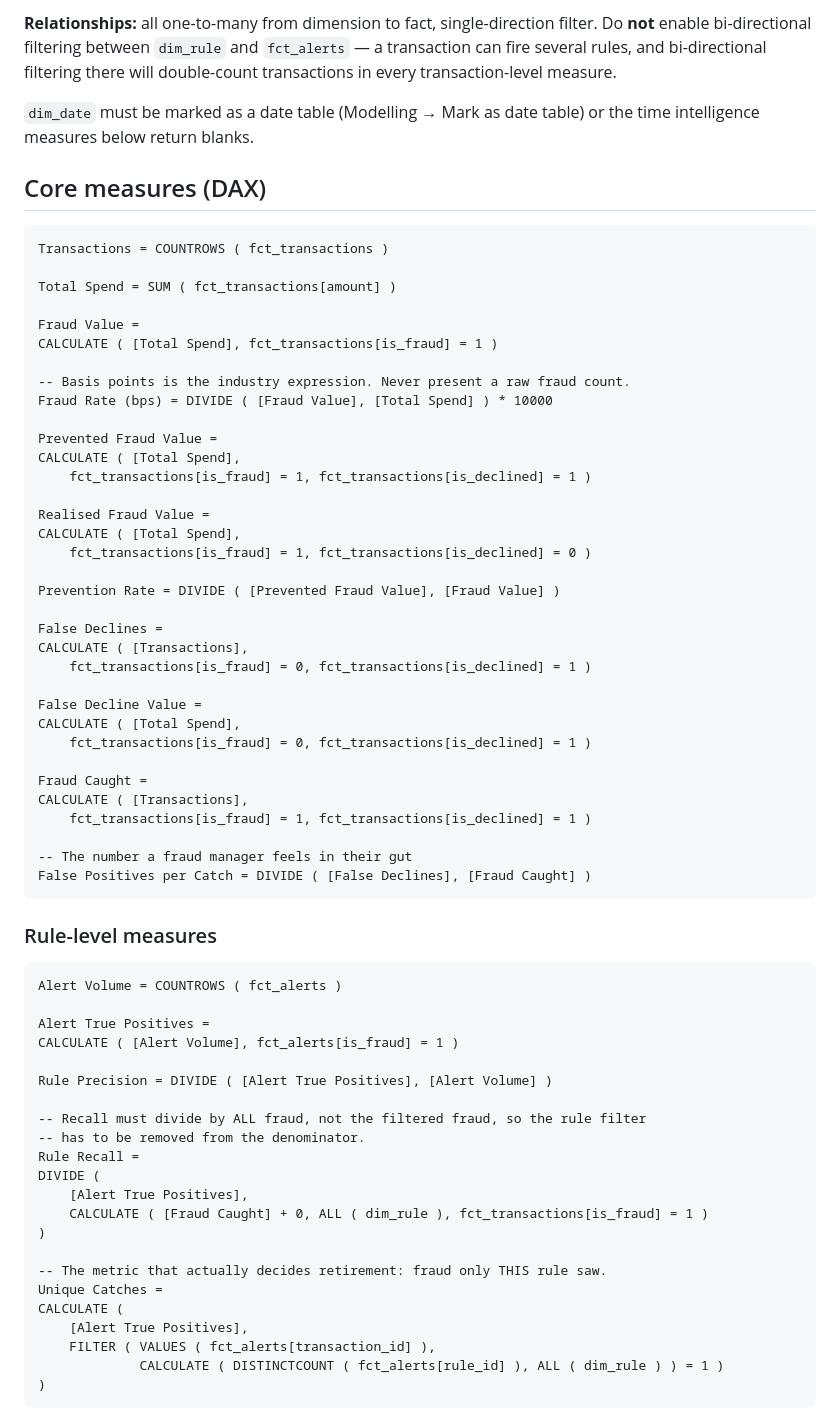
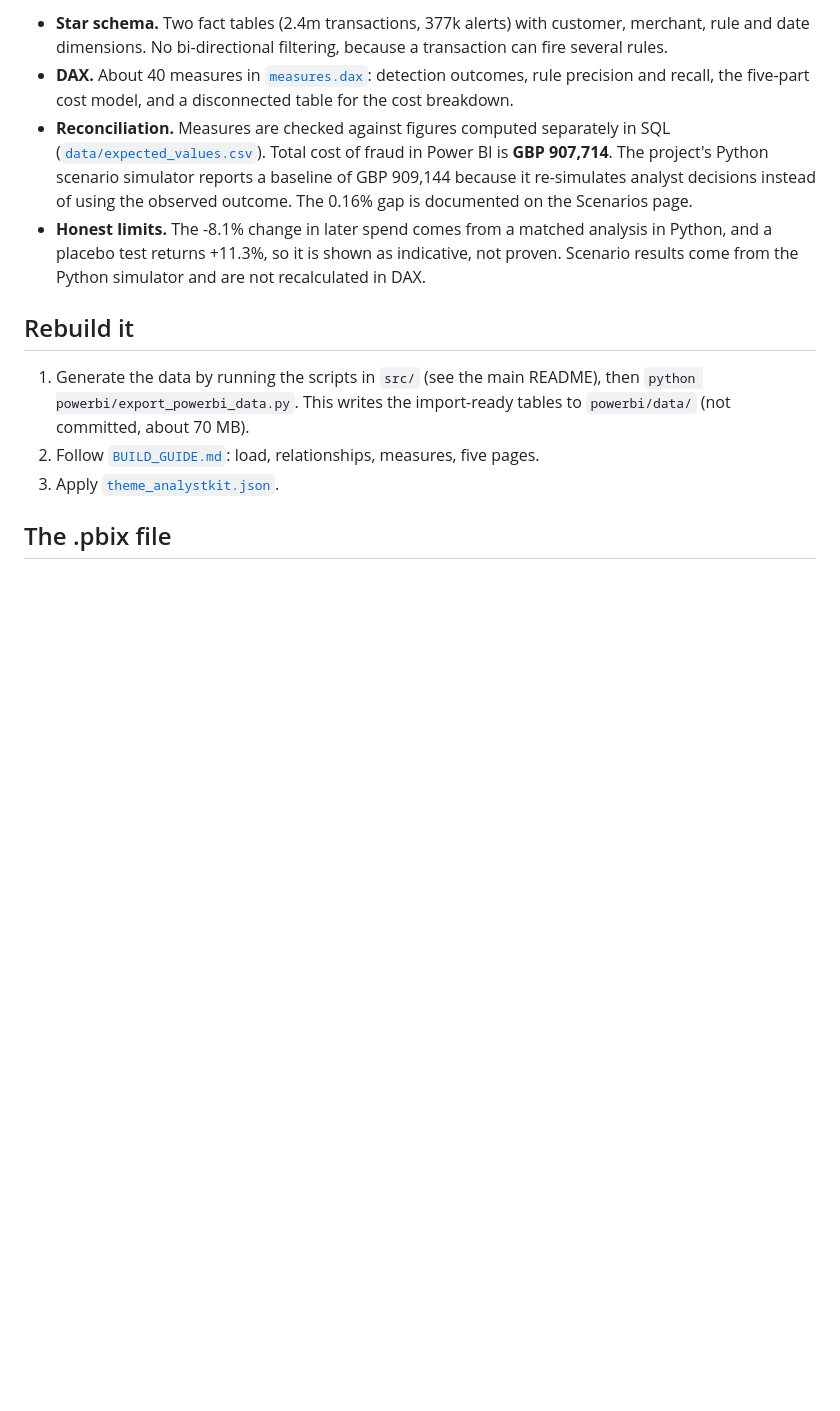
Before and after one commit to codewithkachi/card-fraud-disputes, a Markdown page: powerbi/README.md, the part around one of its changes. Rendered like a GitHub page; blank space fills up the shorter version.

````diff
--- a/powerbi/README.md
+++ b/powerbi/README.md
@@ -34,75 +21,14 @@ DirectQuery — the fact table is 2.4m rows and refreshes in seconds.
 
-**Relationships:** all one-to-many from dimension to fact, single-direction filter.
-Do **not** enable bi-directional filtering between `dim_rule` and `fct_alerts` — a
-transaction can fire several rules, and bi-directional filtering there will
-double-count transactions in every transaction-level measure.
+- **Star schema.** Two fact tables (2.4m transactions, 377k alerts) with customer, merchant, rule and date dimensions. No bi-directional filtering, because a transaction can fire several rules.
+- **DAX.** About 40 measures in [`measures.dax`](measures.dax): detection outcomes, rule precision and recall, the five-part cost model, and a disconnected table for the cost breakdown.
+- **Reconciliation.** Measures are checked against figures computed separately in SQL ([`data/expected_values.csv`](data/expected_values.csv)). Total cost of fraud in Power BI is **GBP 907,714**. The project's Python scenario simulator reports a baseline of GBP 909,144 because it re-simulates analyst decisions instead of using the observed outcome. The 0.16% gap is documented on the Scenarios page.
+- **Honest limits.** The -8.1% change in later spend comes from a matched analysis in Python, and a placebo test returns +11.3%, so it is shown as indicative, not proven. Scenario results come from the Python simulator and are not recalculated in DAX.
 
-`dim_date` must be marked as a date table (Modelling → Mark as date table) or the time
-intelligence measures below return blanks.
+## Rebuild it
 
-## Core measures (DAX)
+1. Generate the data by running the scripts in `src/` (see the main README), then `python powerbi/export_powerbi_data.py`. This writes the import-ready tables to `powerbi/data/` (not committed, about 70 MB).
+2. Follow [`BUILD_GUIDE.md`](BUILD_GUIDE.md): load, relationships, measures, five pages.
+3. Apply [`theme_analystkit.json`](theme_analystkit.json).
 
-```dax
-Transactions = COUNTROWS ( fct_transactions )
+## The .pbix file
 
-Total Spend = SUM ( fct_transactions[amount] )
-
-Fraud Value =
-CALCULATE ( [Total Spend], fct_transactions[is_fraud] = 1 )
-
--- Basis points is the industry expression. Never present a raw fraud count.
-Fraud Rate (bps) = DIVIDE ( [Fraud Value], [Total Spend] ) * 10000
-
-Prevented Fraud Value =
-CALCULATE ( [Total Spend],
-    fct_transactions[is_fraud] = 1, fct_transactions[is_declined] = 1 )
-
-Realised Fraud Value =
-CALCULATE ( [Total Spend],
-    fct_transactions[is_fraud] = 1, fct_transactions[is_declined] = 0 )
-
-Prevention Rate = DIVIDE ( [Prevented Fraud Value], [Fraud Value] )
-
-False Declines =
-CALCULATE ( [Transactions],
-    fct_transactions[is_fraud] = 0, fct_transactions[is_declined] = 1 )
-
-False Decline Value =
-CALCULATE ( [Total Spend],
-    fct_transactions[is_fraud] = 0, fct_transactions[is_declined] = 1 )
-
-Fraud Caught =
-CALCULATE ( [Transactions],
-    fct_transactions[is_fraud] = 1, fct_transactions[is_declined] = 1 )
-
--- The number a fraud manager feels in their gut
-False Positives per Catch = DIVIDE ( [False Declines], [Fraud Caught] )
-```
-
-### Rule-level measures
-
-```dax
-Alert Volume = COUNTROWS ( fct_alerts )
-
-Alert True Positives =
-CALCULATE ( [Alert Volume], fct_alerts[is_fraud] = 1 )
-
-Rule Precision = DIVIDE ( [Alert True Positives], [Alert Volume] )
-
--- Recall must divide by ALL fraud, not the filtered fraud, so the rule filter
--- has to be removed from the denominator.
-Rule Recall =
-DIVIDE (
-    [Alert True Positives],
-    CALCULATE ( [Fraud Caught] + 0, ALL ( dim_rule ), fct_transactions[is_fraud] = 1 )
-)
-
--- The metric that actually decides retirement: fraud only THIS rule saw.
-Unique Catches =
-CALCULATE (
-    [Alert True Positives],
-    FILTER ( VALUES ( fct_alerts[transaction_id] ),
-             CALCULATE ( DISTINCTCOUNT ( fct_alerts[rule_id] ), ALL ( dim_rule ) ) = 1 )
-)
-```
-
````
Also changed, not shown: other parts of powerbi/README.md (+15 -81 lines), README.md (+1 -1 lines), powerbi/BUILD_GUIDE.md (added, +113 -0 lines), powerbi/screenshots/01-executive.png (added), powerbi/screenshots/02-rule-performance.png (added), powerbi/screenshots/03-fraud-patterns.png (added), powerbi/screenshots/04-customer-impact.png (added), powerbi/screenshots/05-scenarios.png (added), 6 other files.
